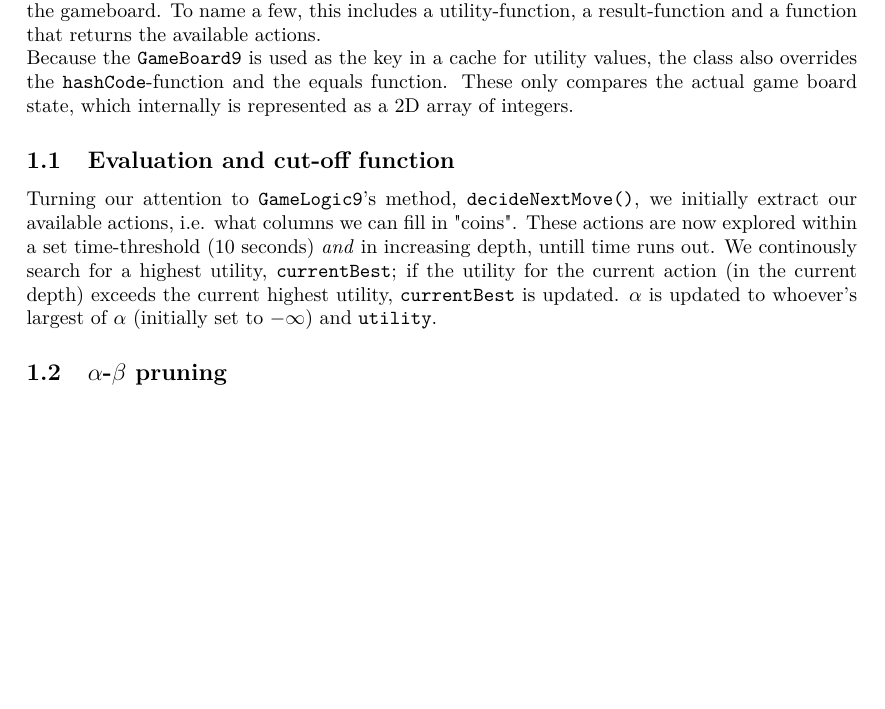
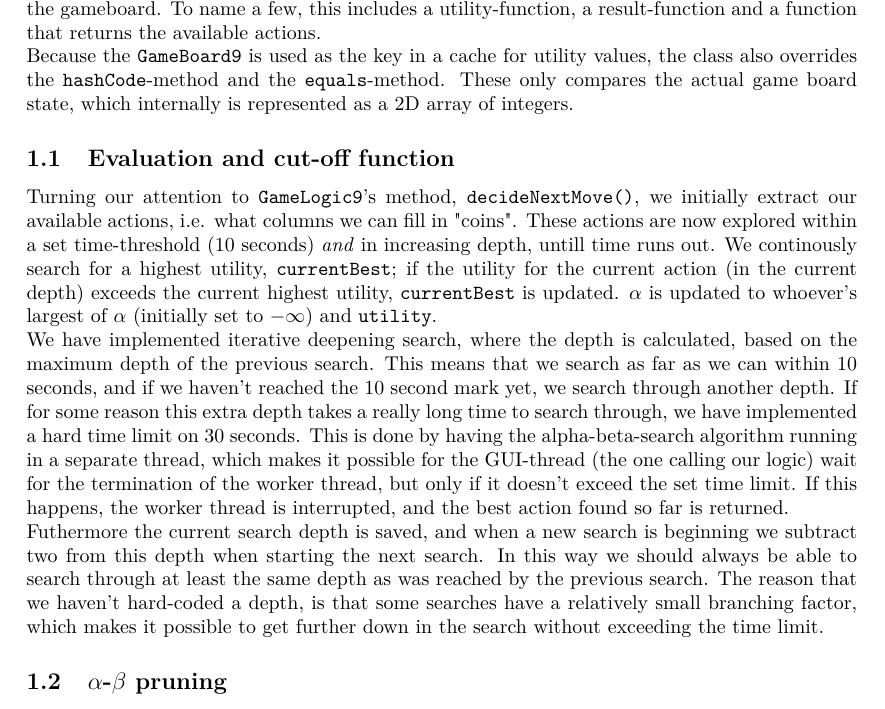
Before and after one commit to Awia00/Intelligent-Systems-Programming, a LaTeX document (Projects/Project1/Report/Report.tex, which reads Projects/Project1/Report/matter.tex): part of page 2 of 2, cut so that both start at the same text, the shorter picture padded with empty space. Compiled offline with pdfLaTeX.

Commit message:
Added a section or two about "cut-off" depth and iterative deepening.

```diff
--- a/Projects/Project1/Report/matter.tex
+++ b/Projects/Project1/Report/matter.tex
@@ -13,11 +13,15 @@ Moreover, \texttt{Utility9} provides two static methods, \texttt{max(...)} and \
 
 The \texttt{Gameboard9} class is used to encapsulate logic in relation to (the state of) and operations on the gameboard. To name a few, this includes a utility-function, a result-function and a function that returns the available actions.
 
-Because the \texttt{GameBoard9} is used as the key in a cache for utility values, the class also overrides the \texttt{hashCode}-function and the equals function. These only compares the actual game board state, which internally is represented as a 2D array of integers.
+Because the \texttt{GameBoard9} is used as the key in a cache for utility values, the class also overrides the \texttt{hashCode}-method and the \texttt{equals}-method. These only compares the actual game board state, which internally is represented as a 2D array of integers.
 
 \subsection{Evaluation and cut-off function}
 
 Turning our attention to \texttt{GameLogic9}'s method, \texttt{decideNextMove()}, we initially extract our available actions, i.e. what columns we can fill in "coins". These actions are now explored within a set time-threshold (10 seconds) \textit{and} in increasing depth, untill time runs out. We continously search for a highest utility, \texttt{currentBest}; if the utility for the current action (in the current depth) exceeds the current highest utility, \texttt{currentBest} is updated. $\alpha$ is updated to whoever's largest of $\alpha$ (initially set to $-\infty$) and \texttt{utility}.
+
+We have implemented iterative deepening search, where the depth is calculated, based on the maximum depth of the previous search. This means that we search as far as we can within 10 seconds, and if we haven't reached the 10 second mark yet, we search through another depth. If for some reason this extra depth takes a really long time to search through, we have implemented a hard time limit on 30 seconds. This is done by having the alpha-beta-search algorithm running in a separate thread, which makes it possible for the GUI-thread (the one calling our logic) wait for the termination of the worker thread, but only if it doesn't exceed the set time limit. If this happens, the worker thread is interrupted, and the best action found so far is returned.
+
+Futhermore the current search depth is saved, and when a new search is beginning we subtract two from this depth when starting the next search. In this way we should always be able to search through at least the same depth as was reached by the previous search. The reason that we haven't hard-coded a depth, is that some searches have a relatively small branching factor, which makes it possible to get further down in the search without exceeding the time limit.
 
 
 
```
